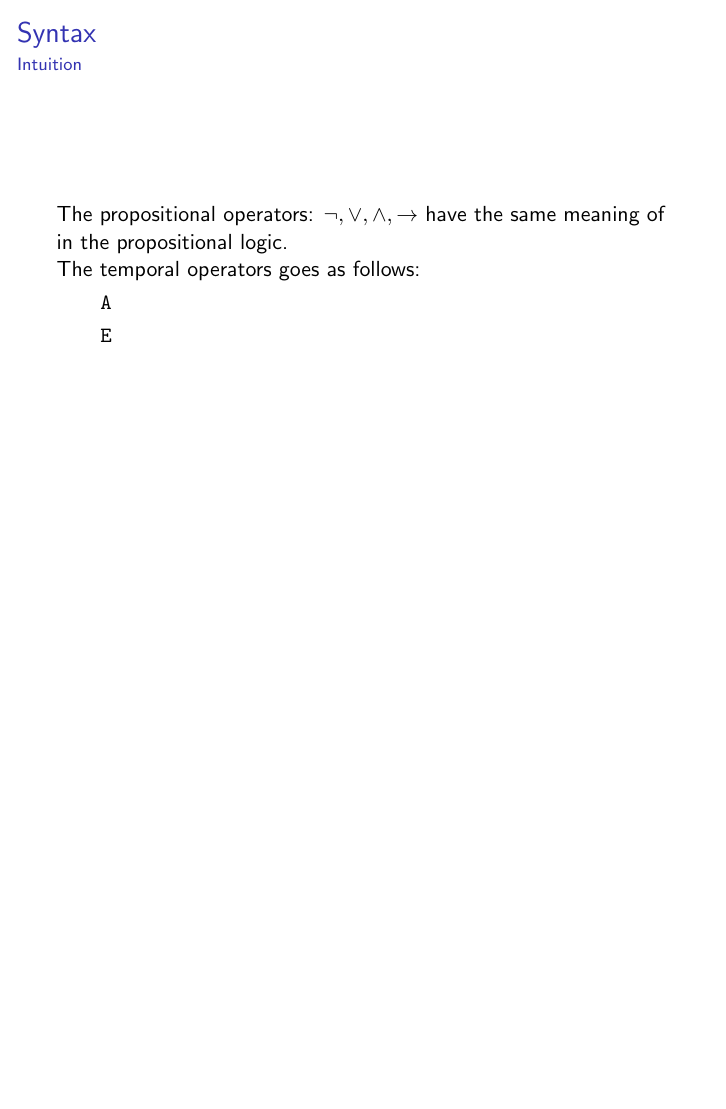
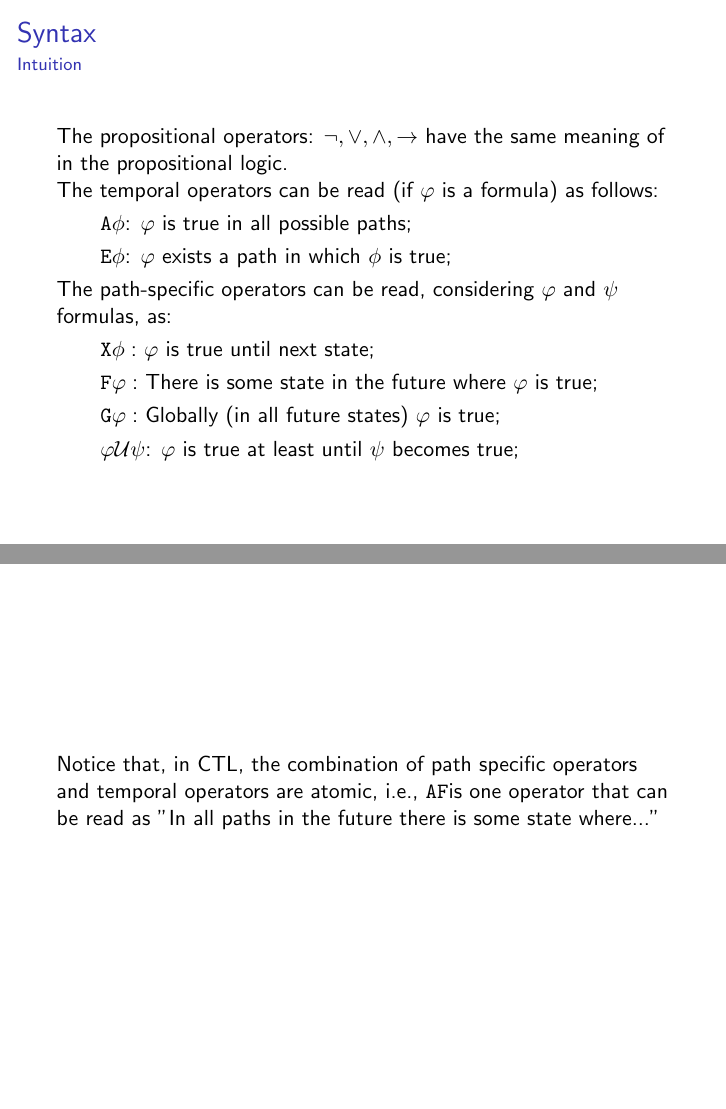
Before and after one commit to ronaldof1s1/TemporalLogic, LaTeX slides (main.tex, which reads topic03.tex): page 18 of 20 before the commit and pages 22 and 23 of 25 after it, the two joined at a grey line, the shorter picture padded with empty space. Compiled offline with pdfLaTeX.

Commit message:
add intuition of path-specific and temporal operators

```diff
--- a/main.tex
+++ b/main.tex
@@ -33,6 +33,9 @@
 \newcommand{\N}{\mathbb{N}}
 \newcommand{\p}{\mathbb{P}}
 \newcommand{\A}{\texttt{A}}
+\newcommand{\X}{\texttt{X}}
+\newcommand{\G}{\texttt{G}}
+\newcommand{\F}{\texttt{F}}
 \newcommand{\E}{\texttt{E}}
 \newcommand{\U}{\mathcal{U}}
 \newcommand{\AX}{\texttt{AX}}
--- a/topic03.tex
+++ b/topic03.tex
@@ -14,21 +14,49 @@
 	\framesubtitle{Intuition}
 	The propositional operators: $\neg, \lor, \land, \to$ have the same meaning of in the propositional logic.\pause
 
-	The temporal operators goes as follows: \pause
+	The temporal operators can be read (if $\varphi$ is a formula) as follows: \pause
 	\begin{itemize}
 		\item
 		{
-			\A
+			$\A \phi$: $\varphi$ is true in all possible paths;
 			\pause
 		}
 		\item
 		{
-			\E
+			$\E \phi$: $\varphi$ exists a path in which $\phi$ is true;
 			\pause
 		}
 	\end{itemize}
 
+	The path-specific operators can be read, considering $\varphi$ and $\psi$ formulas, as: \pause
+	\begin{itemize}
+		\item
+		{
+			$\X \phi:$ $\varphi$ is  true until next state;
+			\pause
+		}
+		\item
+		{
+			$\F \varphi:$ There is some state in the future where $\varphi$ is true;
+			\pause
+		}
+		\item
+		{
+			$\G \varphi: $ Globally (in all future states) $\varphi$ is true;
+			\pause
+		}
+		\item
+		{
+			$\varphi \U \psi$: $\varphi$ is true at least until $\psi$ becomes true;
+		}
+	\end{itemize}
+
 \end{frame}
+
+\begin{frame}
+	Notice that, in CTL, the combination of path specific operators and temporal operators are atomic, i.e., \A\F is one operator that can be read as "In all paths in the future there is some state where..."
+\end{frame}
+
 \subsection{Semanthics of CTL}
 \begin{frame}{Semanthics}
 
```
Also changed, not shown: main.pdf, 6 other files.
